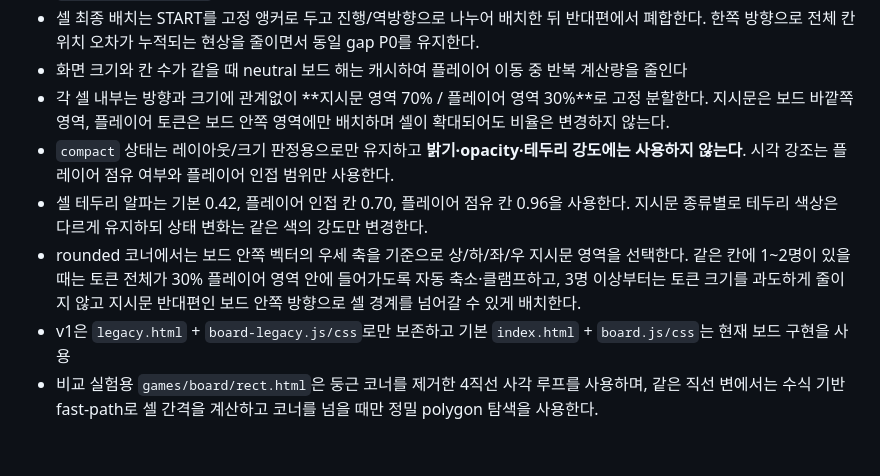
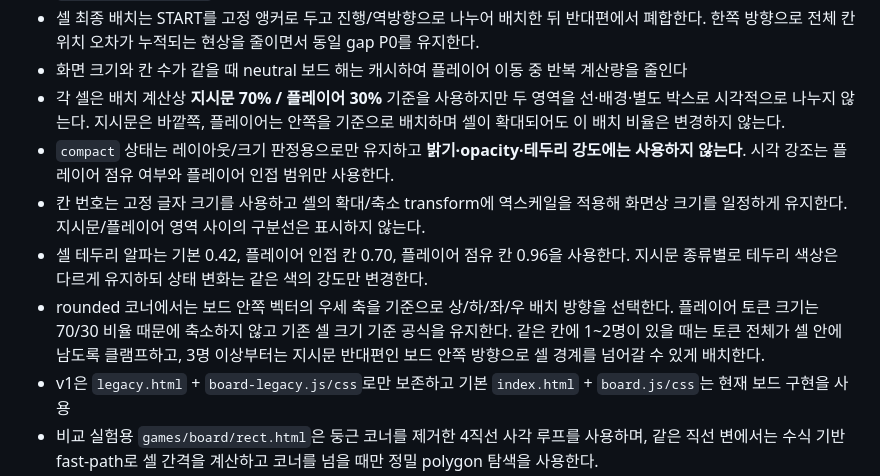
Before and after one commit to playCosmos/Roulette, a Markdown page: README.md, the part around the change. GitHub-like rendering; blank space fills up the shorter version.

Commit message:
docs: keep player size and hide internal board zones

```diff
--- a/README.md
+++ b/README.md
@@ -60,10 +60,11 @@ Ramyani Games(라먀니 게임즈)는 SOOP 방송 연동 게임을 한 저장소
 - 셀/말 이동은 `left/top/width/height` transition 대신 `requestAnimationFrame` 기반 critically-damped spring과 `translate3d + scale` 합성으로 처리
 - 셀 최종 배치는 START를 고정 앵커로 두고 진행/역방향으로 나누어 배치한 뒤 반대편에서 폐합한다. 한쪽 방향으로 전체 칸 위치 오차가 누적되는 현상을 줄이면서 동일 gap P0를 유지한다.
 - 화면 크기와 칸 수가 같을 때 neutral 보드 해는 캐시하여 플레이어 이동 중 반복 계산량을 줄인다
-- 각 셀 내부는 방향과 크기에 관계없이 **지시문 영역 70% / 플레이어 영역 30%**로 고정 분할한다. 지시문은 보드 바깥쪽 영역, 플레이어 토큰은 보드 안쪽 영역에만 배치하며 셀이 확대되어도 비율은 변경하지 않는다.
+- 각 셀은 배치 계산상 **지시문 70% / 플레이어 30%** 기준을 사용하지만 두 영역을 선·배경·별도 박스로 시각적으로 나누지 않는다. 지시문은 바깥쪽, 플레이어는 안쪽을 기준으로 배치하며 셀이 확대되어도 이 배치 비율은 변경하지 않는다.
 - `compact` 상태는 레이아웃/크기 판정용으로만 유지하고 **밝기·opacity·테두리 강도에는 사용하지 않는다**. 시각 강조는 플레이어 점유 여부와 플레이어 인접 범위만 사용한다.
+- 칸 번호는 고정 글자 크기를 사용하고 셀의 확대/축소 transform에 역스케일을 적용해 화면상 크기를 일정하게 유지한다. 지시문/플레이어 영역 사이의 구분선은 표시하지 않는다.
 - 셀 테두리 알파는 기본 0.42, 플레이어 인접 칸 0.70, 플레이어 점유 칸 0.96을 사용한다. 지시문 종류별로 테두리 색상은 다르게 유지하되 상태 변화는 같은 색의 강도만 변경한다.
-- rounded 코너에서는 보드 안쪽 벡터의 우세 축을 기준으로 상/하/좌/우 지시문 영역을 선택한다. 같은 칸에 1~2명이 있을 때는 토큰 전체가 30% 플레이어 영역 안에 들어가도록 자동 축소·클램프하고, 3명 이상부터는 토큰 크기를 과도하게 줄이지 않고 지시문 반대편인 보드 안쪽 방향으로 셀 경계를 넘어갈 수 있게 배치한다.
+- rounded 코너에서는 보드 안쪽 벡터의 우세 축을 기준으로 상/하/좌/우 배치 방향을 선택한다. 플레이어 토큰 크기는 70/30 비율 때문에 축소하지 않고 기존 셀 크기 기준 공식을 유지한다. 같은 칸에 1~2명이 있을 때는 토큰 전체가 셀 안에 남도록 클램프하고, 3명 이상부터는 지시문 반대편인 보드 안쪽 방향으로 셀 경계를 넘어갈 수 있게 배치한다.
 - v1은 `legacy.html` + `board-legacy.js/css`로만 보존하고 기본 `index.html` + `board.js/css`는 현재 보드 구현을 사용
 - 비교 실험용 `games/board/rect.html`은 둥근 코너를 제거한 4직선 사각 루프를 사용하며, 같은 직선 변에서는 수식 기반 fast-path로 셀 간격을 계산하고 코너를 넘을 때만 정밀 polygon 탐색을 사용한다.
 - 1차 Throw 검증은 보드와 분리하지 않고 통합 오버레이로 수행한다. 중앙 빈 영역에서 주사위/윷 2D 연출을 표시하고 결과 공개와 동시에 해당 플레이어 말풍선 및 이동을 시작한다.
```
